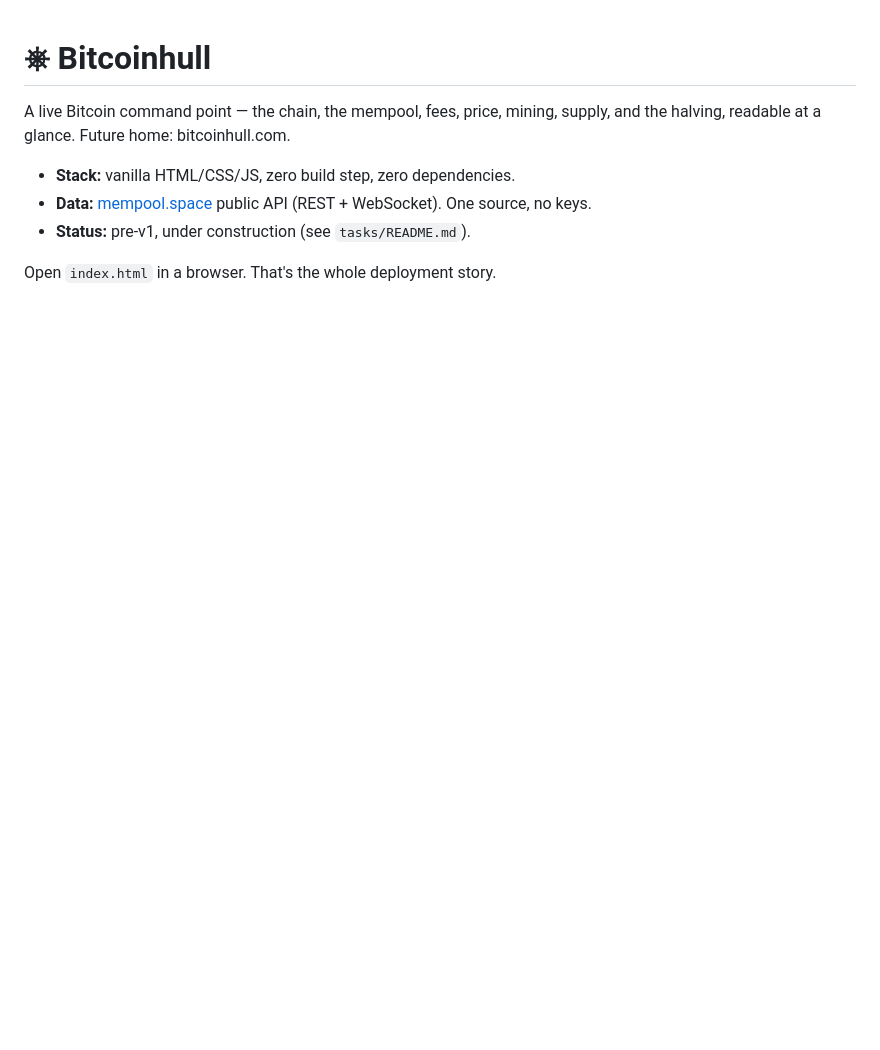
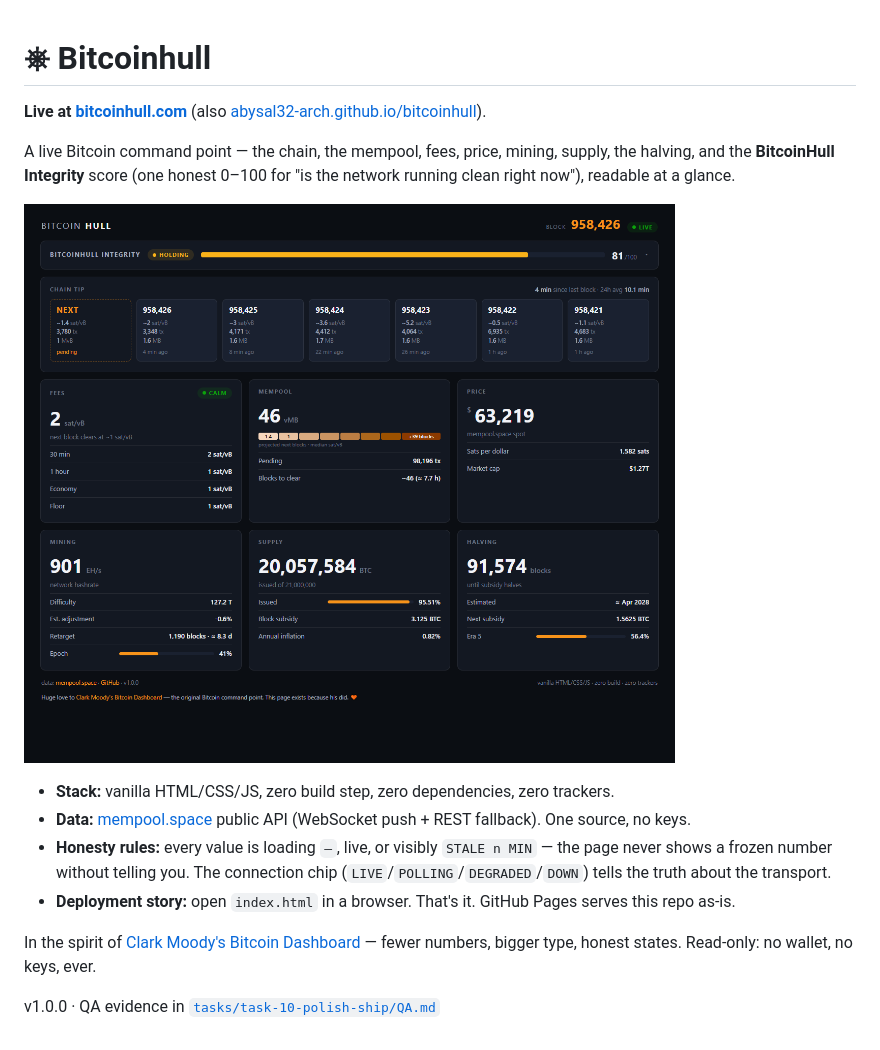
Before and after one commit to abysal32-arch/bitcoinhull, a Markdown page: README.md, the part around the change. Drawn GitHub-style; pictures changed too: assets/hull.png (added); blank space fills up the shorter version.

```diff
--- a/README.md
+++ b/README.md
@@ -1,10 +1,23 @@
 # ⎈ Bitcoinhull
 
+**Live at [bitcoinhull.com](https://bitcoinhull.com)** (also
+[abysal32-arch.github.io/bitcoinhull](https://abysal32-arch.github.io/bitcoinhull/)).
+
 A live Bitcoin command point — the chain, the mempool, fees, price, mining,
-supply, and the halving, readable at a glance. Future home: bitcoinhull.com.
+supply, the halving, and the **BitcoinHull Integrity** score (one honest
+0–100 for "is the network running clean right now"), readable at a glance.
 
-- **Stack:** vanilla HTML/CSS/JS, zero build step, zero dependencies.
-- **Data:** [mempool.space](https://mempool.space) public API (REST + WebSocket). One source, no keys.
-- **Status:** pre-v1, under construction (see `tasks/README.md`).
+![the Hull](assets/hull.png)
 
-Open `index.html` in a browser. That's the whole deployment story.
+- **Stack:** vanilla HTML/CSS/JS, zero build step, zero dependencies, zero trackers.
+- **Data:** [mempool.space](https://mempool.space) public API (WebSocket push + REST fallback). One source, no keys.
+- **Honesty rules:** every value is loading `—`, live, or visibly `STALE n MIN` —
+  the page never shows a frozen number without telling you. The connection chip
+  (`LIVE`/`POLLING`/`DEGRADED`/`DOWN`) tells the truth about the transport.
+- **Deployment story:** open `index.html` in a browser. That's it. GitHub Pages
+  serves this repo as-is.
+
+In the spirit of [Clark Moody's Bitcoin Dashboard](https://bitcoin.clarkmoody.com/dashboard) —
+fewer numbers, bigger type, honest states. Read-only: no wallet, no keys, ever.
+
+v1.0.0 · QA evidence in [`tasks/task-10-polish-ship/QA.md`](tasks/task-10-polish-ship/QA.md)
```
Also changed, not shown: tasks/task-10-polish-ship/QA.md (added, +47 -0 lines), 3 other files.
